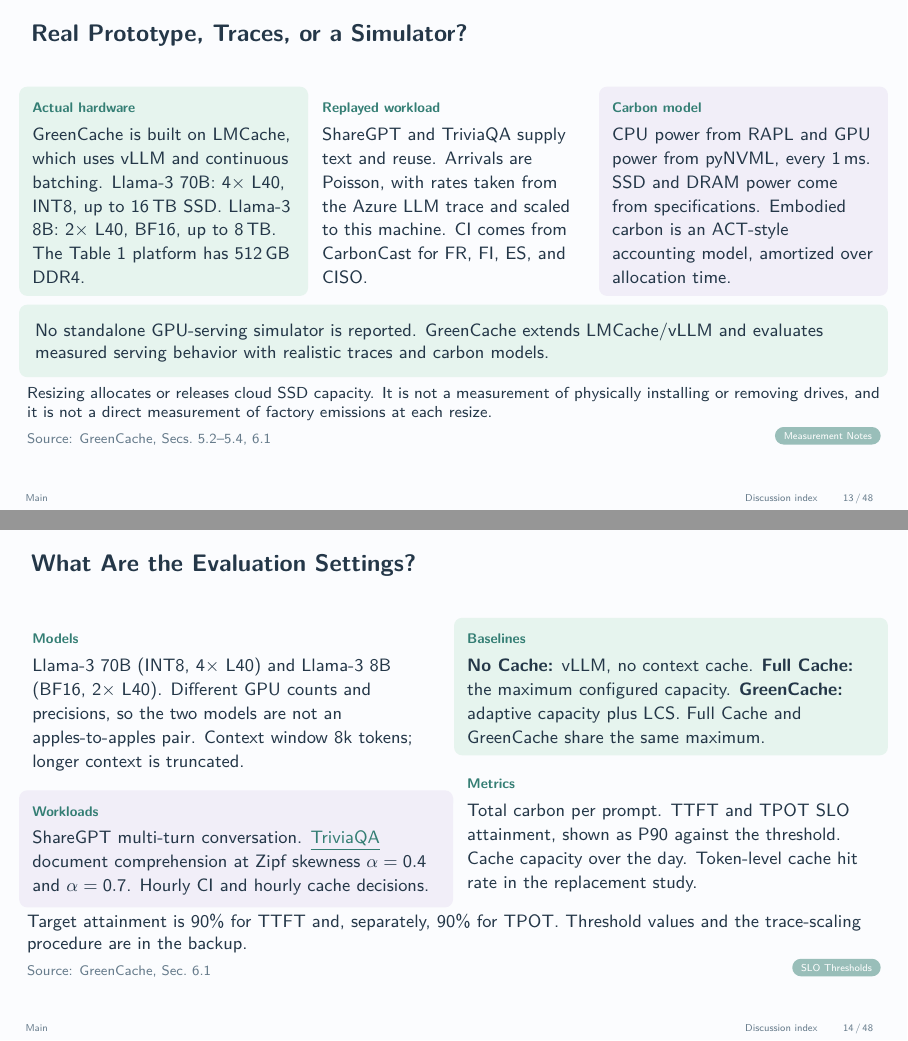
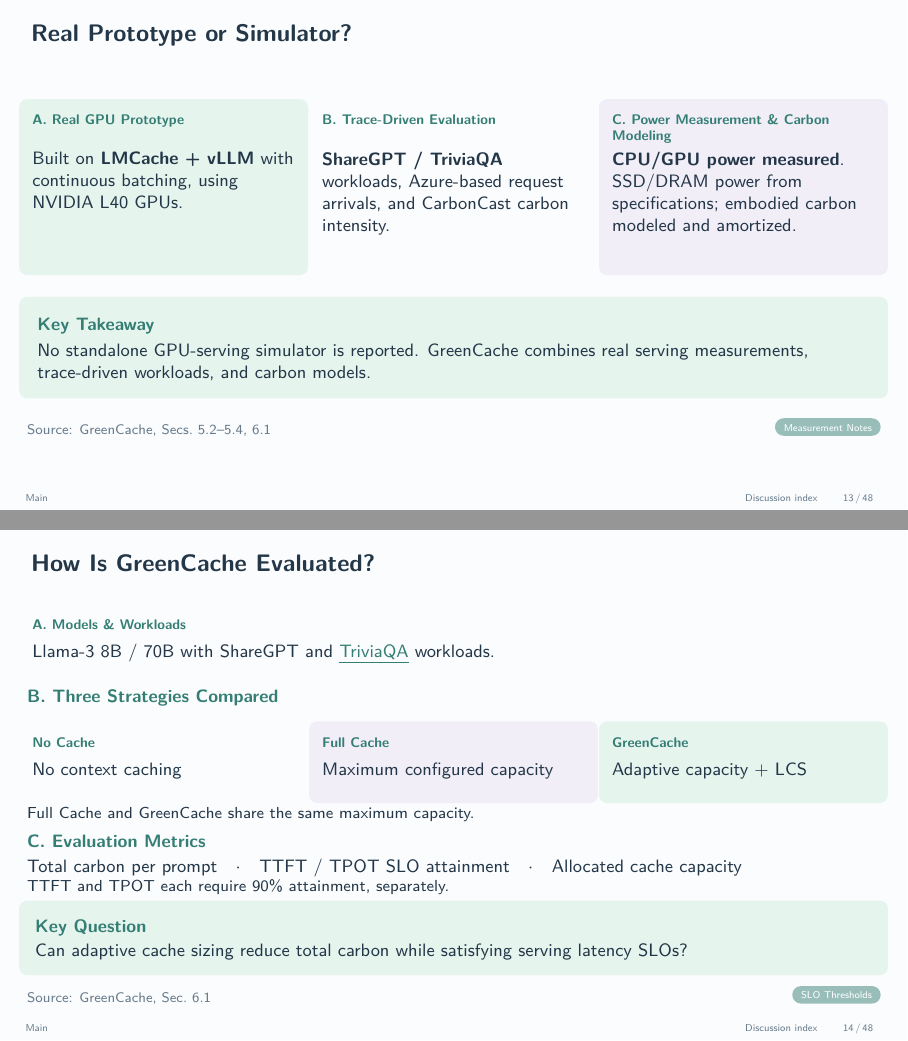
Before and after one commit to LiangYuJUI/LLM-Serving-Slides, LaTeX slides (2026-11-11-meeting/2026-11-11-GreenCache.tex): pages 13 and 14 of 48, joined at a grey line. Compiled offline with pdfLaTeX.

Commit message:
Simplify GreenCache prototype and evaluation slides

```diff
--- a/2026-11-11-meeting/2026-11-11-GreenCache.tex
+++ b/2026-11-11-meeting/2026-11-11-GreenCache.tex
@@ -404,44 +404,64 @@ Token-level hit rate = reused input tokens / total input tokens.\par}
 \slidenote{Section 6.3.2, Table 3.}{\nav{B26}{Full Table 3}}
 \end{frame}
 
-\begin{frame}[t,label=M13]{Real Prototype, Traces, or a Simulator?}
-\vspace{0.06cm}
+\begin{frame}[t,label=M13]{Real Prototype or Simulator?}
+\vspace{0.28cm}
 \begin{columns}[T,onlytextwidth]
 \begin{column}{0.32\textwidth}
-\card{mintbox}{Actual hardware}{GreenCache is built on LMCache, which uses vLLM and continuous batching. Llama-3 70B: 4$\times$ L40, INT8, up to 16\,TB SSD. Llama-3 8B: 2$\times$ L40, BF16, up to 8\,TB. The Table~1 platform has 512\,GB DDR4.}
+\card{mintbox}{\begin{minipage}[t][0.55cm][t]{\dimexpr\linewidth-0.18cm\relax}\raggedright A. Real GPU Prototype\end{minipage}}{\begin{minipage}[t][1.95cm][t]{\dimexpr\linewidth-0.18cm\relax}\raggedright
+Built on \textbf{LMCache + vLLM} with continuous batching, using NVIDIA L40 GPUs.
+\end{minipage}}
 \end{column}
 \begin{column}{0.32\textwidth}
-\card{bluebox}{Replayed workload}{ShareGPT and TriviaQA supply text and reuse. Arrivals are Poisson, with rates taken from the Azure LLM trace and scaled to this machine. CI comes from CarbonCast for FR, FI, ES, and CISO.}
+\card{bluebox}{\begin{minipage}[t][0.55cm][t]{\dimexpr\linewidth-0.18cm\relax}\raggedright B. Trace-Driven Evaluation\end{minipage}}{\begin{minipage}[t][1.95cm][t]{\dimexpr\linewidth-0.18cm\relax}\raggedright
+\textbf{ShareGPT / TriviaQA} workloads, Azure-based request arrivals, and CarbonCast carbon intensity.
+\end{minipage}}
 \end{column}
 \begin{column}{0.32\textwidth}
-\card{lilacbox}{Carbon model}{CPU power from RAPL and GPU power from pyNVML, every 1\,ms. SSD and DRAM power come from specifications. Embodied carbon is an ACT-style accounting model, amortized over allocation time.}
+\card{lilacbox}{\begin{minipage}[t][0.55cm][t]{\dimexpr\linewidth-0.18cm\relax}\raggedright C. Power Measurement \& Carbon Modeling\end{minipage}}{\begin{minipage}[t][1.95cm][t]{\dimexpr\linewidth-0.18cm\relax}\raggedright
+\textbf{CPU/GPU power measured}. SSD/DRAM power from specifications; embodied carbon modeled and amortized.
+\end{minipage}}
 \end{column}
 \end{columns}
-\vspace{0.12cm}
-\begin{beamercolorbox}[wd=\textwidth,rounded=true,sep=0.14cm]{mintbox}
-{\small No standalone GPU-serving simulator is reported. GreenCache extends LMCache/vLLM and evaluates measured serving behavior with realistic traces and carbon models.\par}
+\vspace{0.35cm}
+\begin{beamercolorbox}[wd=\textwidth,rounded=true,sep=0.18cm]{mintbox}
+{\small\bfseries\color{Accent}Key Takeaway}\par\vspace{0.08cm}
+{\small No standalone GPU-serving simulator is reported. GreenCache combines real serving measurements, trace-driven workloads, and carbon models.\par}
 \end{beamercolorbox}
-\vspace{0.08cm}
-{\footnotesize Resizing allocates or releases cloud SSD capacity. It is not a measurement of physically installing or removing drives, and it is not a direct measurement of factory emissions at each resize.\par}
+\vspace{0.22cm}
 \slidenote{Secs.~5.2--5.4, 6.1}{\nav{B14}{Measurement Notes}}
 \end{frame}
 
-\begin{frame}[t,label=M14]{What Are the Evaluation Settings?}
+\begin{frame}[t,label=M14]{How Is GreenCache Evaluated?}
+\vspace{0.06cm}
+\card{bluebox}{A. Models \& Workloads}{Llama-3 8B / 70B with ShareGPT and \hyperlink{B27}{\textcolor{Accent}{\underline{TriviaQA}}} workloads.}
 \vspace{0.08cm}
+{\small\bfseries\color{Accent}B. Three Strategies Compared}\par
+\vspace{0.04cm}
 \begin{columns}[T,onlytextwidth]
-\begin{column}{0.49\textwidth}
-\card{bluebox}{Models}{Llama-3 70B (INT8, 4$\times$ L40) and Llama-3 8B (BF16, 2$\times$ L40). Different GPU counts and precisions, so the two models are not an apples-to-apples pair. Context window 8k tokens; longer context is truncated.}
-\vspace{0.10cm}
-\card{lilacbox}{Workloads}{ShareGPT multi-turn conversation. \hyperlink{B27}{\textcolor{Accent}{\underline{TriviaQA}}} document comprehension at Zipf skewness $\alpha=0.4$ and $\alpha=0.7$. Hourly CI and hourly cache decisions.}
+\begin{column}{0.32\textwidth}
+\card{bluebox}{No Cache}{\begin{minipage}[t][0.50cm][t]{\dimexpr\linewidth-0.18cm\relax}No context caching\end{minipage}}
 \end{column}
-\begin{column}{0.49\textwidth}
-\card{mintbox}{Baselines}{\textbf{No Cache:} vLLM, no context cache. \textbf{Full Cache:} the maximum configured capacity. \textbf{GreenCache:} adaptive capacity plus LCS. Full Cache and GreenCache share the same maximum.}
-\vspace{0.10cm}
-\card{bluebox}{Metrics}{Total carbon per prompt. TTFT and TPOT SLO attainment, shown as P90 against the threshold. Cache capacity over the day. Token-level cache hit rate in the replacement study.}
+\begin{column}{0.32\textwidth}
+\card{lilacbox}{Full Cache}{\begin{minipage}[t][0.50cm][t]{\dimexpr\linewidth-0.18cm\relax}Maximum configured capacity\end{minipage}}
+\end{column}
+\begin{column}{0.32\textwidth}
+\card{mintbox}{GreenCache}{\begin{minipage}[t][0.50cm][t]{\dimexpr\linewidth-0.18cm\relax}Adaptive capacity + LCS\end{minipage}}
 \end{column}
 \end{columns}
-\vspace{0.12cm}
-{\small Target attainment is 90\% for TTFT and, separately, 90\% for TPOT. Threshold values and the trace-scaling procedure are in the backup.\par}
+\vspace{0.08cm}
+{\footnotesize Full Cache and GreenCache share the same maximum capacity.\par}
+\vspace{0.08cm}
+{\small\bfseries\color{Accent}C. Evaluation Metrics}\par
+\vspace{0.06cm}
+{\small Total carbon per prompt\quad$\cdot$\quad TTFT / TPOT SLO attainment\quad$\cdot$\quad Allocated cache capacity\par}
+{\footnotesize TTFT and TPOT each require 90\% attainment, separately.\par}
+\vspace{0.04cm}
+\begin{beamercolorbox}[wd=\textwidth,rounded=true,sep=0.14cm]{mintbox}
+{\small\bfseries\color{Accent}Key Question}\par\vspace{0.05cm}
+{\small Can adaptive cache sizing reduce total carbon while satisfying serving latency SLOs?\par}
+\end{beamercolorbox}
+\vspace{0.06cm}
 \slidenote{Sec.~6.1}{\nav{B11}{SLO Thresholds}}
 \end{frame}
 
```
Also changed, not shown: 2026-11-11-meeting/output/qa/REVIEW.md (+13 -1 lines), 2026-11-11-meeting/output/qa/navigation-audit.md (+1 -1 lines), 2026-11-11-meeting/README.md, 2026-11-11-meeting/output/qa/backup-montage.jpg, 2026-11-11-meeting/output/qa/main-13-before-after.png (added), 2026-11-11-meeting/output/qa/main-14-before-after.png (added), 2026-11-11-meeting/output/qa/main-montage.jpg, 2026-11-11-meeting/output/qa/navigation-review.png, 2026-11-11-meeting/output/qa/pages/page-13.png, 2026-11-11-meeting/output/qa/pages/page-14.png, 2026-11-11-meeting/output/qa/pages/page-35.png, 2026-11-11-meeting/2026-11-11-GreenCache.tex (3 more changed lines), 4 other files.
